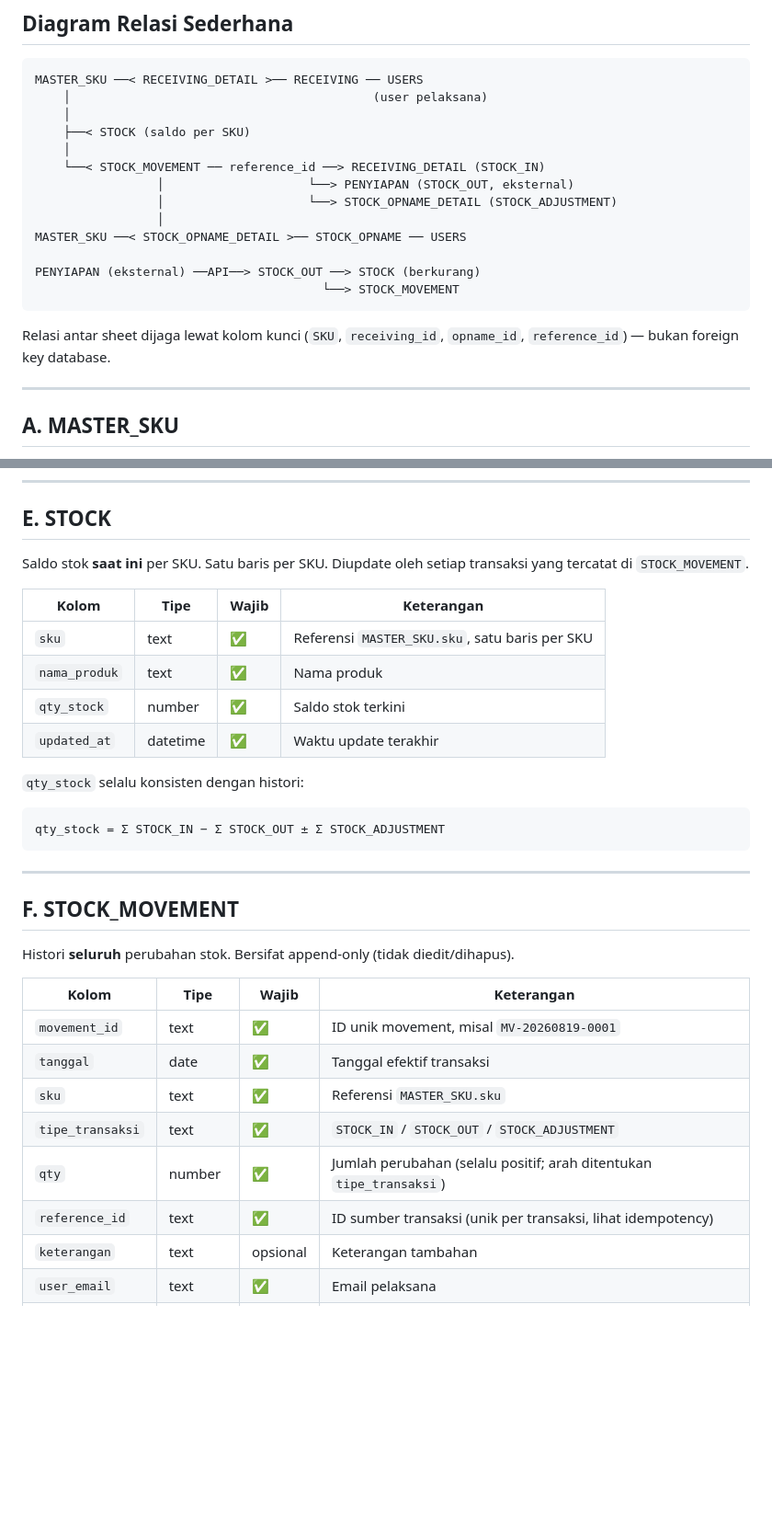
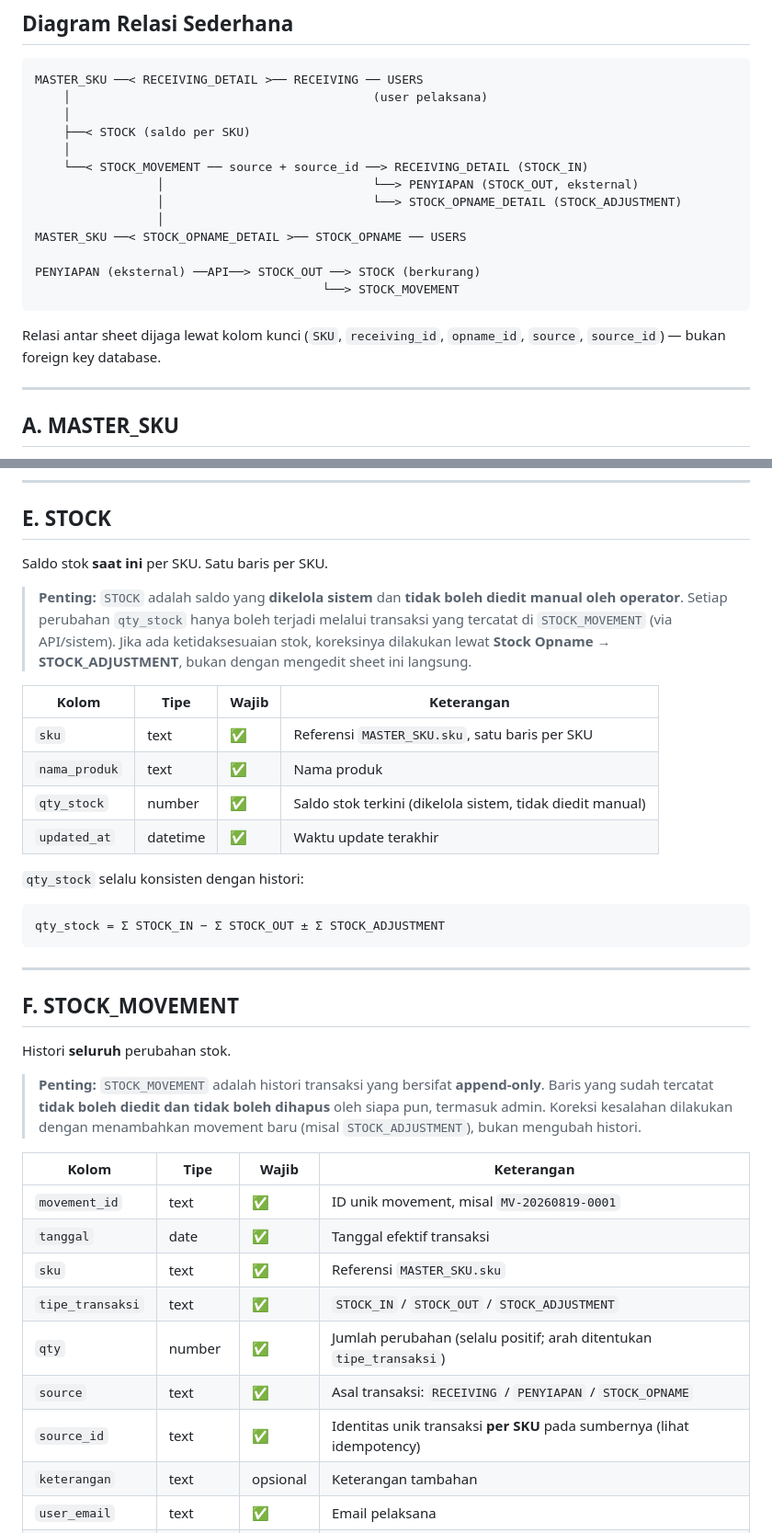
Before and after one commit to CVEPIC26/wms, a Markdown page: docs/database.md, 2 parts joined by grey strips. Shown at 92% size. Rendered like a GitHub page; blank space fills up the shorter version.

````diff
--- a/docs/database.md
+++ b/docs/database.md
@@ -42,9 +42,9 @@ MASTER_SKU ──< RECEIVING_DETAIL >── RECEIVING ── USERS
     │
     ├──< STOCK (saldo per SKU)
     │
-    └──< STOCK_MOVEMENT ── reference_id ──> RECEIVING_DETAIL (STOCK_IN)
-                 │                    └──> PENYIAPAN (STOCK_OUT, eksternal)
-                 │                    └──> STOCK_OPNAME_DETAIL (STOCK_ADJUSTMENT)
+    └──< STOCK_MOVEMENT ── source + source_id ──> RECEIVING_DETAIL (STOCK_IN)
+                 │                             └──> PENYIAPAN (STOCK_OUT, eksternal)
+                 │                             └──> STOCK_OPNAME_DETAIL (STOCK_ADJUSTMENT)
                  │
 MASTER_SKU ──< STOCK_OPNAME_DETAIL >── STOCK_OPNAME ── USERS
 
@@ -53,7 +53,7 @@ PENYIAPAN (eksternal) ──API──> STOCK_OUT ──> STOCK (berkurang)
 ```
 
 Relasi antar sheet dijaga lewat kolom kunci (`SKU`, `receiving_id`,
-`opname_id`, `reference_id`) — bukan foreign key database.
+`opname_id`, `source`, `source_id`) — bukan foreign key database.
 
 ---
 
@@ -145,14 +145,20 @@ Tidak perlu QC per unit.
 
 ## E. STOCK
 
-Saldo stok **saat ini** per SKU. Satu baris per SKU. Diupdate oleh
-setiap transaksi yang tercatat di `STOCK_MOVEMENT`.
+Saldo stok **saat ini** per SKU. Satu baris per SKU.
+
+> **Penting:** `STOCK` adalah saldo yang **dikelola sistem** dan
+> **tidak boleh diedit manual oleh operator**. Setiap perubahan
+> `qty_stock` hanya boleh terjadi melalui transaksi yang tercatat di
+> `STOCK_MOVEMENT` (via API/sistem). Jika ada ketidaksesuaian stok,
+> koreksinya dilakukan lewat **Stock Opname → STOCK_ADJUSTMENT**,
+> bukan dengan mengedit sheet ini langsung.
 
 | Kolom | Tipe | Wajib | Keterangan |
 |-------|------|-------|------------|
 | `sku` | text | ✅ | Referensi `MASTER_SKU.sku`, satu baris per SKU |
 | `nama_produk` | text | ✅ | Nama produk |
-| `qty_stock` | number | ✅ | Saldo stok terkini |
+| `qty_stock` | number | ✅ | Saldo stok terkini (dikelola sistem, tidak diedit manual) |
 | `updated_at` | datetime | ✅ | Waktu update terakhir |
 
 `qty_stock` selalu konsisten dengan histori:
@@ -165,8 +171,13 @@ qty_stock = Σ STOCK_IN − Σ STOCK_OUT ± Σ STOCK_ADJUSTMENT
 
 ## F. STOCK_MOVEMENT
 
-Histori **seluruh** perubahan stok. Bersifat append-only
-(tidak diedit/dihapus).
+Histori **seluruh** perubahan stok.
+
+> **Penting:** `STOCK_MOVEMENT` adalah histori transaksi yang bersifat
+> **append-only**. Baris yang sudah tercatat **tidak boleh diedit dan
+> tidak boleh dihapus** oleh siapa pun, termasuk admin. Koreksi
+> kesalahan dilakukan dengan menambahkan movement baru (misal
+> `STOCK_ADJUSTMENT`), bukan mengubah histori.
 
 | Kolom | Tipe | Wajib | Keterangan |
 |-------|------|-------|------------|
@@ -175,7 +186,8 @@ Histori **seluruh** perubahan stok. Bersifat append-only
 | `sku` | text | ✅ | Referensi `MASTER_SKU.sku` |
 | `tipe_transaksi` | text | ✅ | `STOCK_IN` / `STOCK_OUT` / `STOCK_ADJUSTMENT` |
 | `qty` | number | ✅ | Jumlah perubahan (selalu positif; arah ditentukan `tipe_transaksi`) |
-| `reference_id` | text | ✅ | ID sumber transaksi (unik per transaksi, lihat idempotency) |
+| `source` | text | ✅ | Asal transaksi: `RECEIVING` / `PENYIAPAN` / `STOCK_OPNAME` |
+| `source_id` | text | ✅ | Identitas unik transaksi **per SKU** pada sumbernya (lihat idempotency) |
 | `keterangan` | text | opsional | Keterangan tambahan |
 | `user_email` | text | ✅ | Email pelaksana |
 | `created_at` | datetime | ✅ | Waktu record dibuat |
````
Also changed, not shown: other parts of docs/database.md (+54 -19 lines).
